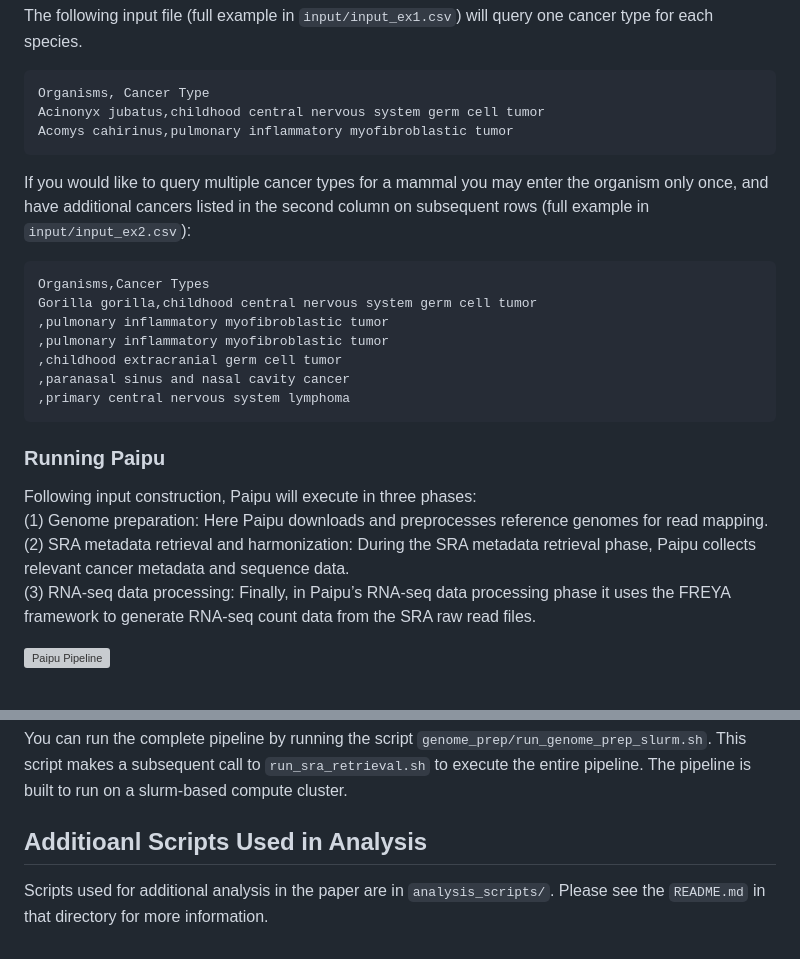
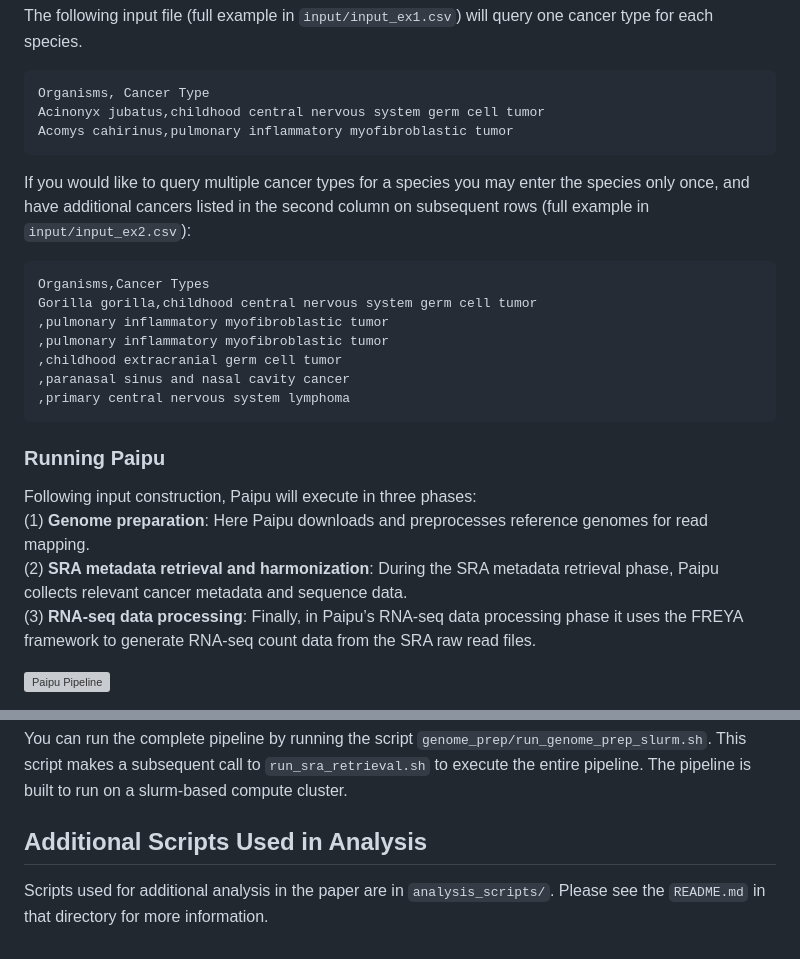
Before and after one commit to GraimLab/Paipu, a Markdown page: README.md, 2 parts joined by grey strips. GitHub-like rendering; grey boxes are pictures that could not be loaded.

````diff
--- a/README.md
+++ b/README.md
@@ -17,7 +17,7 @@ Organisms, Cancer Type
 Acinonyx jubatus,childhood central nervous system germ cell tumor
 Acomys cahirinus,pulmonary inflammatory myofibroblastic tumor
 ```
-If you would like to query multiple cancer types for a mammal you may enter the organism only once, and have additional cancers listed in the second column on subsequent rows (full example in `input/input_ex2.csv`):
+If you would like to query multiple cancer types for a species you may enter the species only once, and have additional cancers listed in the second column on subsequent rows (full example in `input/input_ex2.csv`):
 
 ```
 Organisms,Cancer Types
@@ -31,11 +31,11 @@ Gorilla gorilla,childhood central nervous system germ cell tumor
 
 ### Running Paipu
 Following input construction, Paipu will execute in three phases:
-<br> (1) Genome preparation: Here Paipu downloads and preprocesses reference genomes for read
+<br> (1) **Genome preparation**: Here Paipu downloads and preprocesses reference genomes for read
 mapping.
-<br> (2) SRA metadata retrieval and harmonization: During the SRA metadata retrieval phase, Paipu collects
+<br> (2) **SRA metadata retrieval and harmonization**: During the SRA metadata retrieval phase, Paipu collects
 relevant cancer metadata and sequence data.
-<br> (3) RNA-seq data processing: Finally, in Paipu’s
+<br> (3) **RNA-seq data processing**: Finally, in Paipu’s
 RNA-seq data processing phase it uses the FREYA framework
 to generate RNA-seq count data from the SRA raw read files.
 <br>
@@ -48,5 +50,5 @@ to generate RNA-seq count data from the SRA raw read files.
 
 You can run the complete pipeline by running the script `genome_prep/run_genome_prep_slurm.sh`. This script makes a subsequent call to `run_sra_retrieval.sh` to execute the entire pipeline. The pipeline is built to run on a slurm-based compute cluster.
 
-## Additioanl Scripts Used in Analysis
+## Additional Scripts Used in Analysis
 Scripts used for additional analysis in the paper are in `analysis_scripts/`. Please see the `README.md` in that directory for more information.
````
Also changed, not shown: other parts of README.md (+5 -3 lines).
